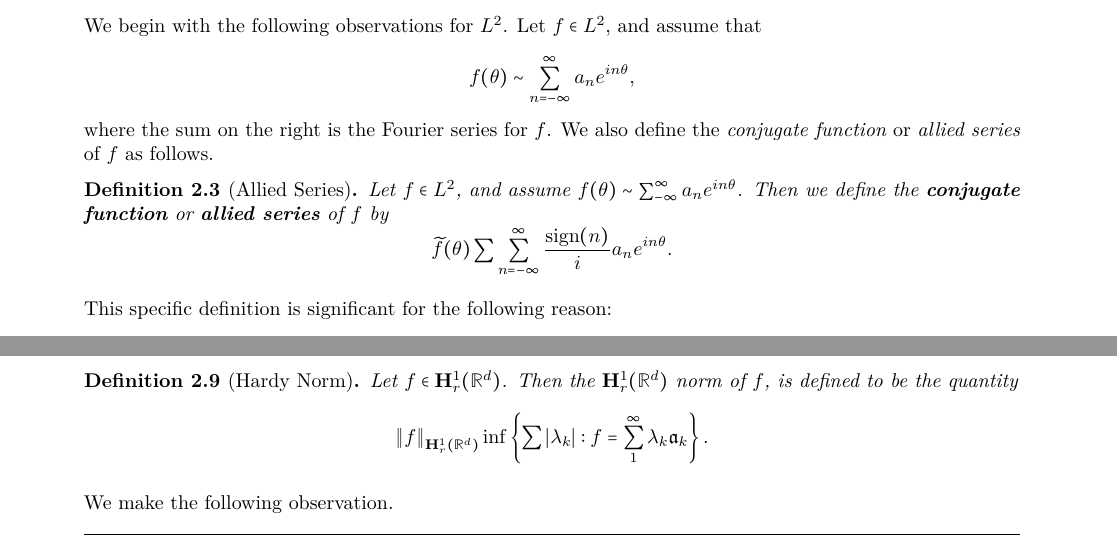
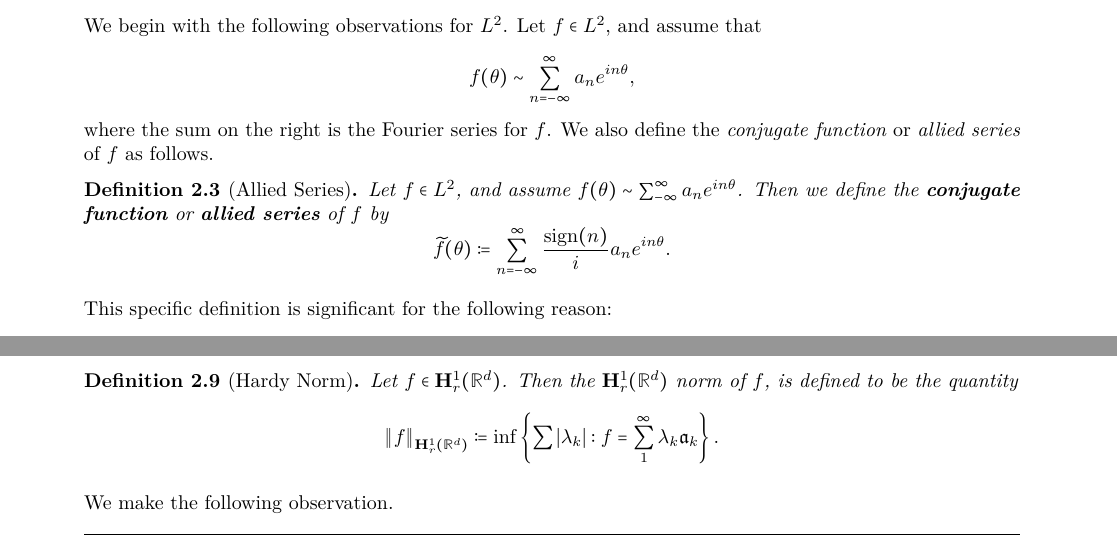
Before and after one commit to amadhava25/Orals, a LaTeX document (Orals Notes/orals_prep.tex): two parts of pages 9 and 12 of 56, joined at a grey line, cut so that both start at the same text. Compiled offline with XeLaTeX; a missing font is replaced by an installed copy or a similar font.

Commit message:
Fixing some typos

```diff
--- a/Orals Notes/orals_prep.tex
+++ b/Orals Notes/orals_prep.tex
@@ -309,7 +309,7 @@ where the sum on the right is the Fourier series for $f$. We also define the \te
 \begin{definition}[Allied Series]
 	Let $f \in L^{2}$, and assume $f(\theta) \sim \sum_{-\infty}^{\infty}a_{n}e^{in\theta}$. Then we define the \textbf{conjugate function} or \textbf{allied series} of $f$ by
 	\begin{equation*}
-		\ti{f}(\theta) \sum \sum_{n = -\infty}^{\infty}\frac{\operatorname{sign}(n)}{i}a_{n}e^{in\theta}.
+		\ti{f}(\theta) \coloneqq  \sum_{n = -\infty}^{\infty}\frac{\operatorname{sign}(n)}{i}a_{n}e^{in\theta}.
 	\end{equation*}
 \end{definition}
 This specific definition is significant for the following reason:
@@ -479,7 +479,7 @@ Of course, the first thing we must check is if the above sum for $f$ actually co
 \begin{definition}[Hardy Norm]
 	Let $f \in \mathbf{H}^{1}_{r}(\mathbb{R}^{d})$. Then the $\mathbf{H}^{1}_{r}(\mathbb{R}^{d})$ norm of $f$, is defined to be the quantity
 	\begin{equation*}
-		\norm{f}_{\mathbf{H}^{1}_{r}(\mathbb{R}^{d})}\inf\left\{\sum |\lambda_{k}|: f = \sum_{1}^{\infty} \lambda_{k}\mathfrak{a}_{k}\right\}.
+		\norm{f}_{\mathbf{H}^{1}_{r}(\mathbb{R}^{d})}\coloneqq \inf\left\{\sum |\lambda_{k}|: f = \sum_{1}^{\infty} \lambda_{k}\mathfrak{a}_{k}\right\}.
 	\end{equation*}
 \end{definition}
 We make the following observation. \vspace{-0.25cm}
```
Also changed, not shown: Orals Notes/orals_prep.pdf.
